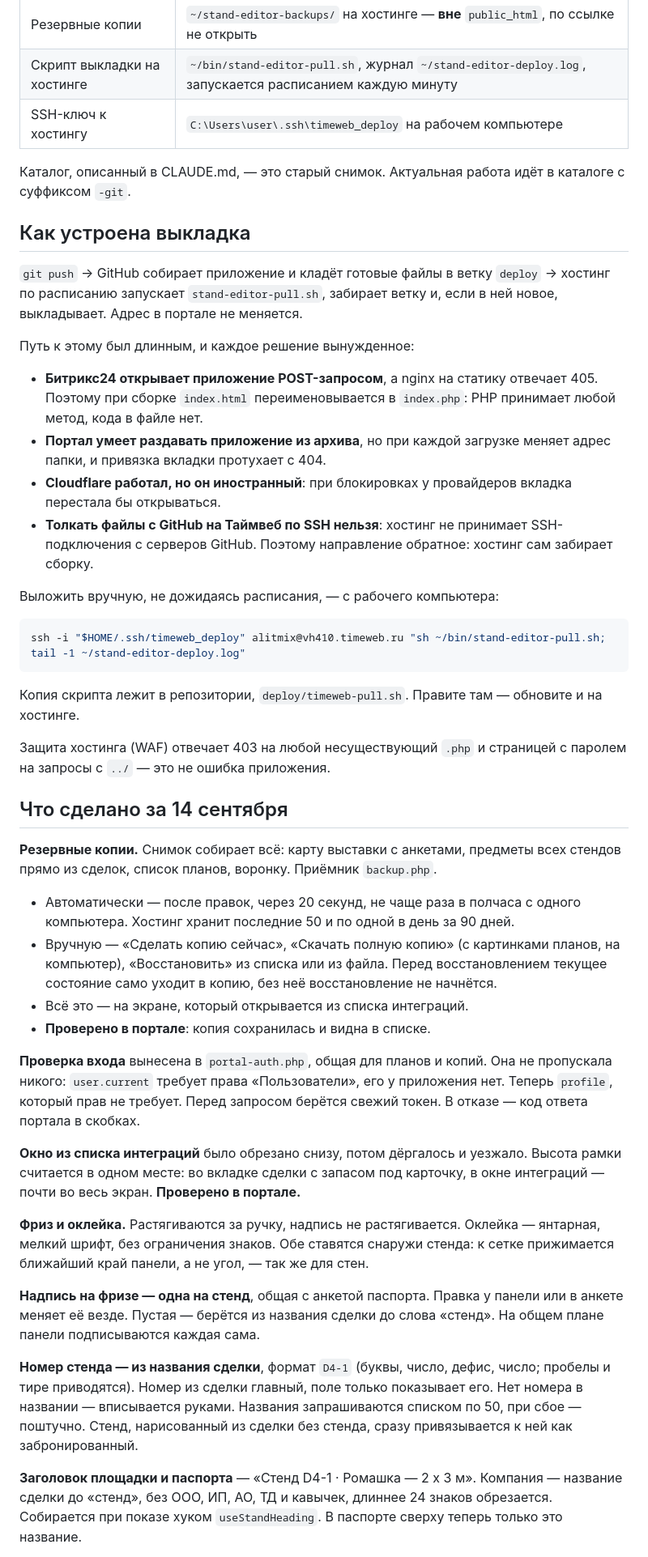
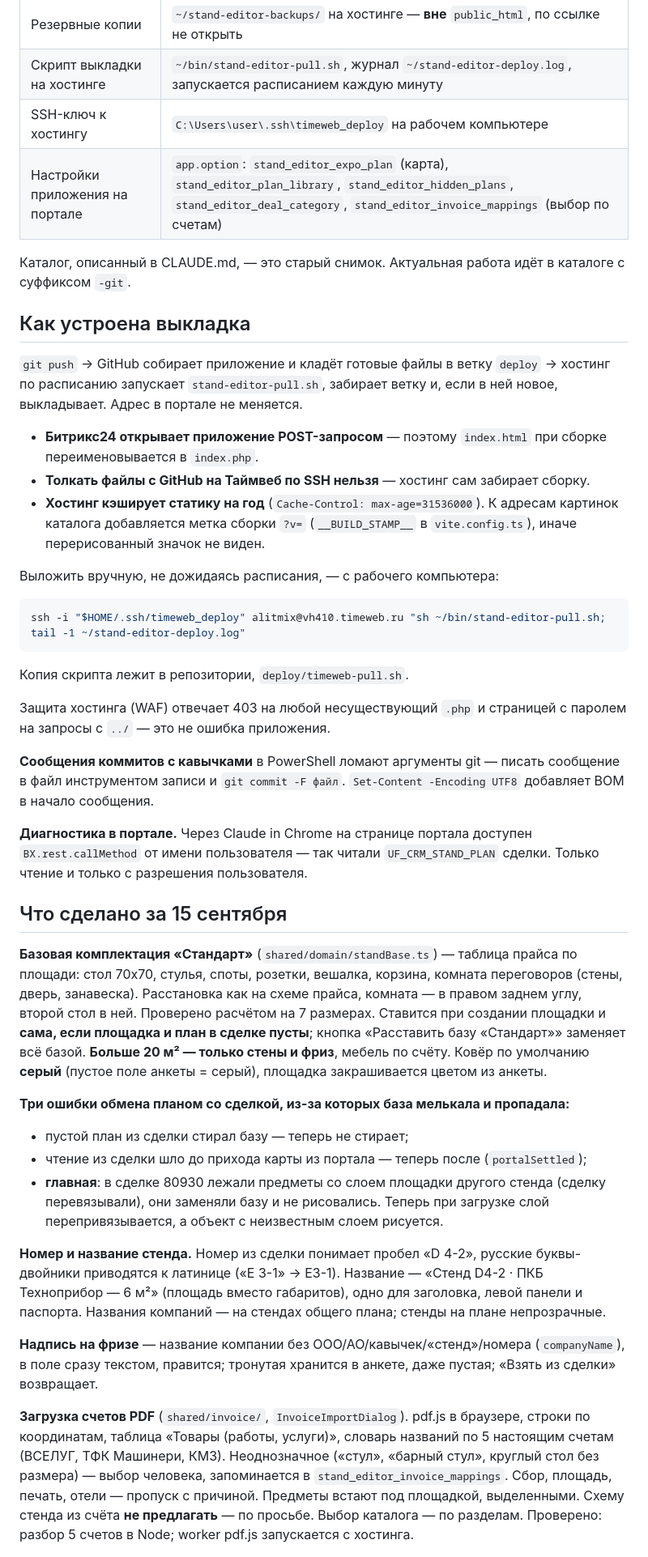
Before and after one commit to kukaryamba/bx24-stand-editor, a Markdown page: WORKLOG.md, the part around one of its changes. Shown at 81% size. GitHub-like rendering.

Commit message:
WORKLOG: итоги 15 сентября
Co-Authored-By: Claude Opus 5 <noreply@anthropic.com>

````diff
--- a/WORKLOG.md
+++ b/WORKLOG.md
@@ -32,6 +35,7 @@
 | Резервные копии | `~/stand-editor-backups/` на хостинге — **вне** `public_html`, по ссылке не открыть |
 | Скрипт выкладки на хостинге | `~/bin/stand-editor-pull.sh`, журнал `~/stand-editor-deploy.log`, запускается расписанием каждую минуту |
 | SSH-ключ к хостингу | `C:\Users\user\.ssh\timeweb_deploy` на рабочем компьютере |
+| Настройки приложения на портале | `app.option`: `stand_editor_expo_plan` (карта), `stand_editor_plan_library`, `stand_editor_hidden_plans`, `stand_editor_deal_category`, `stand_editor_invoice_mappings` (выбор по счетам) |
 
 Каталог, описанный в CLAUDE.md, — это старый снимок. Актуальная работа идёт
 в каталоге с суффиксом `-git`.
@@ -42,18 +46,12 @@
 `deploy` → хостинг по расписанию запускает `stand-editor-pull.sh`, забирает
 ветку и, если в ней новое, выкладывает. Адрес в портале не меняется.
 
-Путь к этому был длинным, и каждое решение вынужденное:
-
-- **Битрикс24 открывает приложение POST-запросом**, а nginx на статику
-  отвечает 405. Поэтому при сборке `index.html` переименовывается в
-  `index.php`: PHP принимает любой метод, кода в файле нет.
-- **Портал умеет раздавать приложение из архива**, но при каждой загрузке
-  меняет адрес папки, и привязка вкладки протухает с 404.
-- **Cloudflare работал, но он иностранный**: при блокировках у провайдеров
-  вкладка перестала бы открываться.
-- **Толкать файлы с GitHub на Таймвеб по SSH нельзя**: хостинг не принимает
-  SSH-подключения с серверов GitHub. Поэтому направление обратное: хостинг
-  сам забирает сборку.
+- **Битрикс24 открывает приложение POST-запросом** — поэтому `index.html`
+  при сборке переименовывается в `index.php`.
+- **Толкать файлы с GitHub на Таймвеб по SSH нельзя** — хостинг сам забирает сборку.
+- **Хостинг кэширует статику на год** (`Cache-Control: max-age=31536000`).
+  К адресам картинок каталога добавляется метка сборки `?v=` (`__BUILD_STAMP__`
+  в `vite.config.ts`), иначе перерисованный значок не виден.
 
 Выложить вручную, не дожидаясь расписания, — с рабочего компьютера:
 
@@ -61,52 +59,54 @@
 ssh -i "$HOME/.ssh/timeweb_deploy" alitmix@vh410.timeweb.ru "sh ~/bin/stand-editor-pull.sh; tail -1 ~/stand-editor-deploy.log"
 ```
 
-Копия скрипта лежит в репозитории, `deploy/timeweb-pull.sh`. Правите там —
-обновите и на хостинге.
+Копия скрипта лежит в репозитории, `deploy/timeweb-pull.sh`.
 
 Защита хостинга (WAF) отвечает 403 на любой несуществующий `.php` и страницей
 с паролем на запросы с `../` — это не ошибка приложения.
 
-## Что сделано за 14 сентября
+**Сообщения коммитов с кавычками** в PowerShell ломают аргументы git —
+писать сообщение в файл инструментом записи и `git commit -F файл`.
+`Set-Content -Encoding UTF8` добавляет BOM в начало сообщения.
 
-**Резервные копии.** Снимок собирает всё: карту выставки с анкетами, предметы
-всех стендов прямо из сделок, список планов, воронку. Приёмник `backup.php`.
-- Автоматически — после правок, через 20 секунд, не чаще раза в полчаса
-  с одного компьютера. Хостинг хранит последние 50 и по одной в день за
-  90 дней.
-- Вручную — «Сделать копию сейчас», «Скачать полную копию» (с картинками
-  планов, на компьютер), «Восстановить» из списка или из файла. Перед
-  восстановлением текущее состояние само уходит в копию, без неё
-  восстановление не начнётся.
-- Всё это — на экране, который открывается из списка интеграций.
-- **Проверено в портале**: копия сохранилась и видна в списке.
+**Диагностика в портале.** Через Claude in Chrome на странице портала доступен
+`BX.rest.callMethod` от имени пользователя — так читали `UF_CRM_STAND_PLAN`
+сделки. Только чтение и только с разрешения пользователя.
 
-**Проверка входа** вынесена в `portal-auth.php`, общая для планов и копий.
-Она не пропускала никого: `user.current` требует права «Пользователи», его
-у приложения нет. Теперь `profile`, который прав не требует. Перед запросом
-берётся свежий токен. В отказе — код ответа портала в скобках.
+## Что сделано за 15 сентября
 
-**Окно из списка интеграций** было обрезано снизу, потом дёргалось и уезжало.
-Высота рамки считается в одном месте: во вкладке сделки с запасом под
-карточку, в окне интеграций — почти во весь экран. **Проверено в портале.**
+**Базовая комплектация «Стандарт»** (`shared/domain/standBase.ts`) — таблица
+прайса по площади: стол 70x70, стулья, споты, розетки, вешалка, корзина,
+комната переговоров (стены, дверь, занавеска). Расстановка как на схеме
+прайса, комната — в правом заднем углу, второй стол в ней. Проверено
+расчётом на 7 размерах. Ставится при создании площадки и **сама, если
+площадка и план в сделке пусты**; кнопка «Расставить базу «Стандарт»»
+заменяет всё базой. **Больше 20 м² — только стены и фриз**, мебель по счёту.
+Ковёр по умолчанию **серый** (пустое поле анкеты = серый), площадка
+закрашивается цветом из анкеты.
 
-**Фриз и оклейка.** Растягиваются за ручку, надпись не растягивается.
-Оклейка — янтарная, мелкий шрифт, без ограничения знаков. Обе ставятся
-снаружи стенда: к сетке прижимается ближайший край панели, а не угол, —
-так же для стен.
+**Три ошибки обмена планом со сделкой, из-за которых база мелькала и пропадала:**
+- пустой план из сделки стирал базу — теперь не стирает;
+- чтение из сделки шло до прихода карты из портала — теперь после (`portalSettled`);
+- **главная**: в сделке 80930 лежали предметы со слоем площадки другого стенда
+  (сделку перевязывали), они заменяли базу и не рисовались. Теперь при загрузке
+  слой перепривязывается, а объект с неизвестным слоем рисуется.
 
-**Надпись на фризе — одна на стенд**, общая с анкетой паспорта. Правка
-у панели или в анкете меняет её везде. Пустая — берётся из названия сделки
-до слова «стенд». На общем плане панели подписываются каждая сама.
+**Номер и название стенда.** Номер из сделки понимает пробел «D 4-2», русские
+буквы-двойники приводятся к латинице («Е 3-1» → E3-1). Название —
+«Стенд D4-2 · ПКБ Техноприбор — 6 м²» (площадь вместо габаритов), одно для
+заголовка, левой панели и паспорта. Названия компаний — на стендах общего
+плана; стенды на плане непрозрачные.
 
-**Номер стенда — из названия сделки**, формат `D4-1` (буквы, число, дефис,
-число; пробелы и тире приводятся). Номер из сделки главный, поле только
-показывает его. Нет номера в названии — вписывается руками. Названия
-запрашиваются списком по 50, при сбое — поштучно. Стенд, нарисованный из
-сделки без стенда, сразу привязывается к ней как забронированный.
+**Надпись на фризе** — название компании без ООО/АО/кавычек/«стенд»/номера
+(`companyName`), в поле сразу текстом, правится; тронутая хранится в анкете,
+даже пустая; «Взять из сделки» возвращает.
 
-**Заголовок площадки и паспорта** — «Стенд D4-1 · Ромашка — 2 x 3 м».
-Компания — название сделки до «стенд», без ООО, ИП, АО, ТД и кавычек,
-длиннее 24 знаков обрезается. Собирается при показе хуком `useStandHeading`.
-В паспорте сверху теперь только это название.
+**Загрузка счетов PDF** (`shared/invoice/`, `InvoiceImportDialog`). pdf.js
+в браузере, строки по координатам, таблица «Товары (работы, услуги)», словарь
+названий по 5 настоящим счетам (ВСЕЛУГ, ТФК Машинери, КМЗ). Неоднозначное
+(«стул», «барный стул», круглый стол без размера) — выбор человека,
+запоминается в `stand_editor_invoice_mappings`. Сбор, площадь, печать, отели —
+пропуск с причиной. Предметы встают под площадкой, выделенными. Схему стенда
+из счёта **не предлагать** — по просьбе. Выбор каталога — по разделам.
+Проверено: разбор 5 счетов в Node; worker pdf.js запускается с хостинга.
 
````
Also changed, not shown: other parts of WORKLOG.md (+66 -49 lines).
